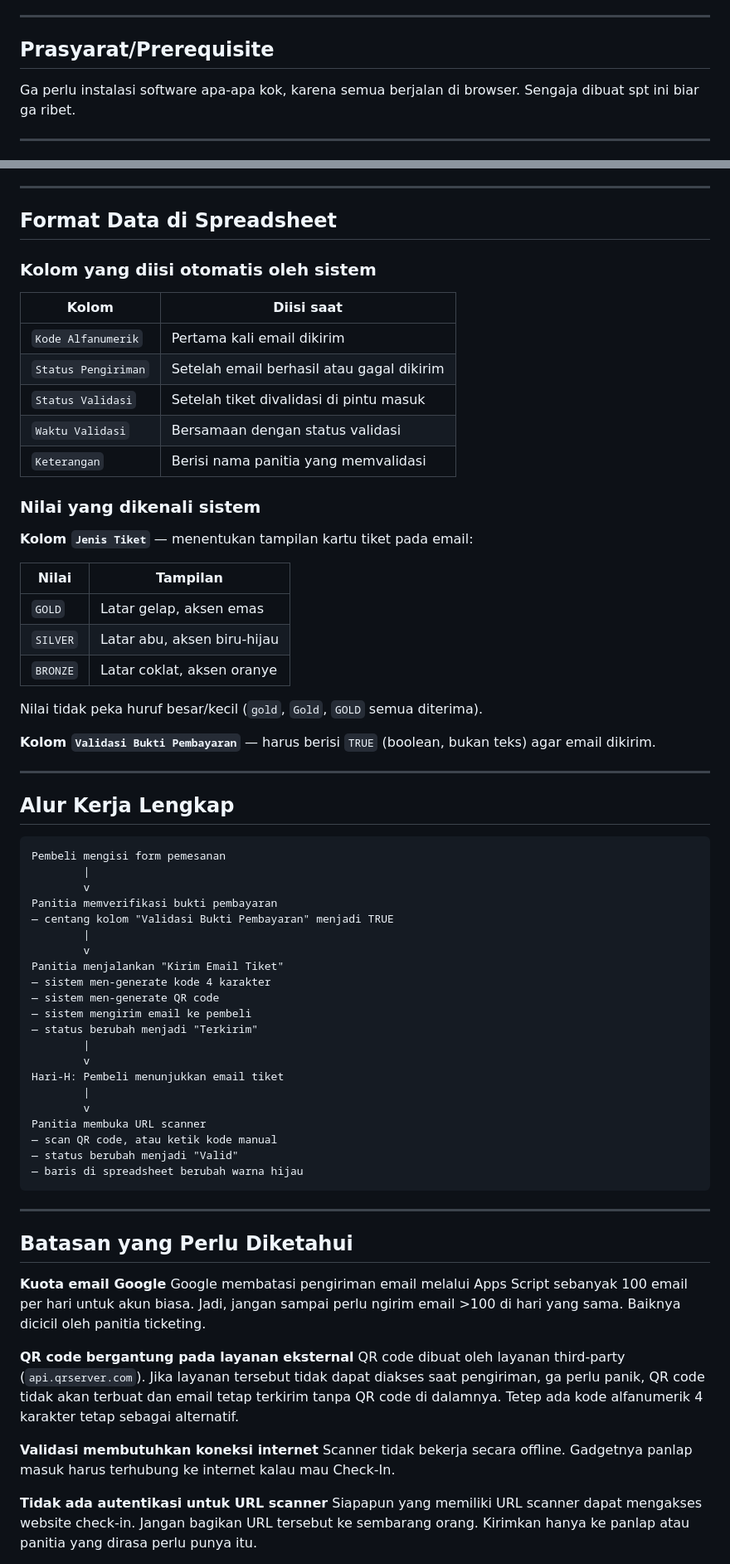
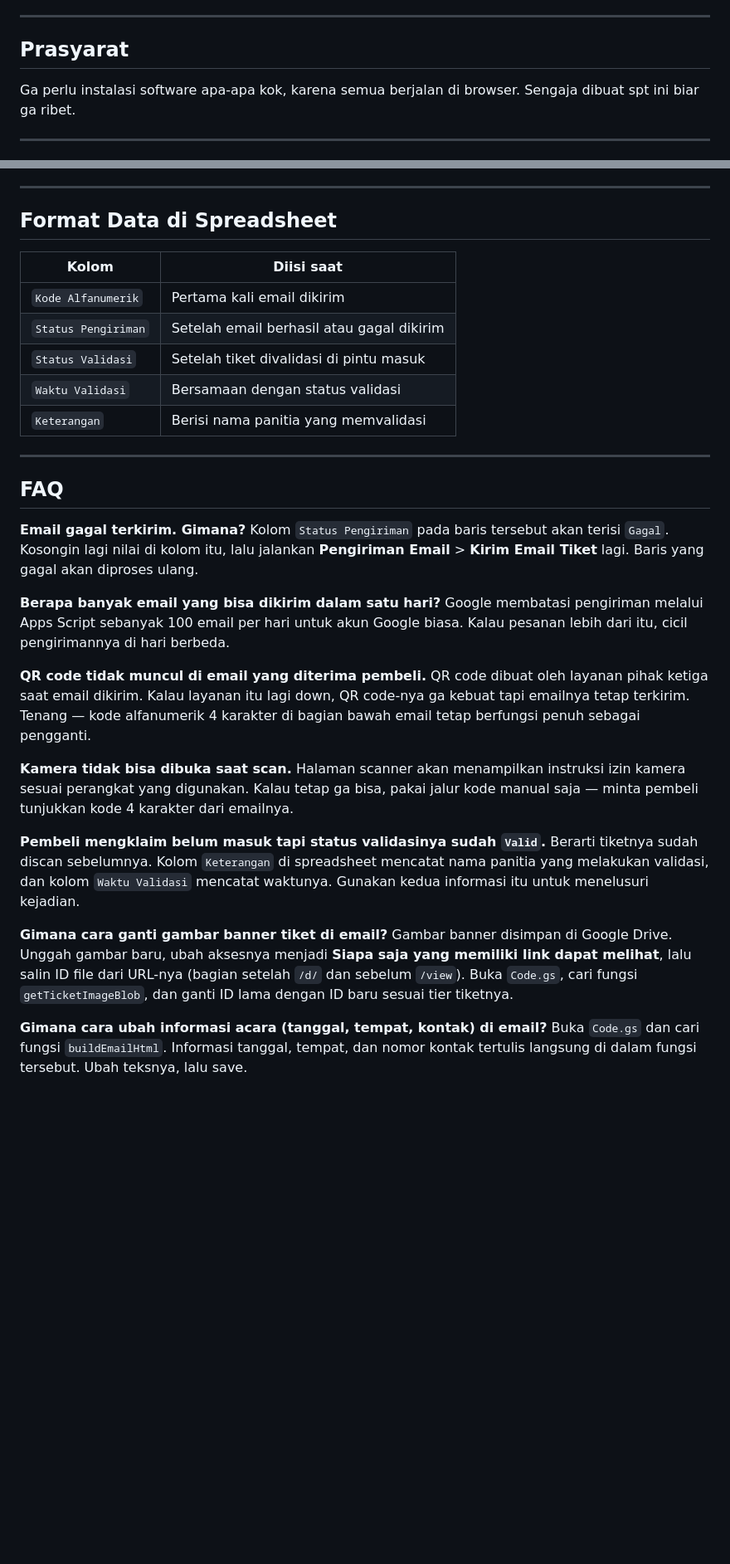
Before and after one commit to psm-itb/psm-ticketing, a Markdown page: README.md, 2 parts joined by grey strips. Shown at 83% size. Drawn GitHub-style; blank space fills up the shorter version.

Commit message:
Revise README for improved clarity and additional info
Updated README.md to enhance clarity and add new sections.

````diff
--- a/README.md
+++ b/README.md
@@ -34,7 +35,7 @@ Cara kerja sistem ini mirip mesen tiket pesawat atau tiket travel pulang ke Jaka
 
 ---
 
-## Prasyarat/Prerequisite
+## Prasyarat
 
 Ga perlu instalasi software apa-apa kok, karena semua berjalan di browser. Sengaja dibuat spt ini biar ga ribet.
 
@@ -131,8 +133,6 @@ Hasil validasi akan tampil langsung di layar:
 
 ## Format Data di Spreadsheet
 
-### Kolom yang diisi otomatis oleh sistem
-
 | Kolom | Diisi saat |
 |---|---|
 | `Kode Alfanumerik` | Pertama kali email dikirim |
@@ -141,61 +141,28 @@ Hasil validasi akan tampil langsung di layar:
 | `Waktu Validasi` | Bersamaan dengan status validasi |
 | `Keterangan` | Berisi nama panitia yang memvalidasi |
 
-### Nilai yang dikenali sistem
-
-**Kolom `Jenis Tiket`** — menentukan tampilan kartu tiket pada email:
-
-| Nilai | Tampilan |
-|---|---|
-| `GOLD` | Latar gelap, aksen emas |
-| `SILVER` | Latar abu, aksen biru-hijau |
-| `BRONZE` | Latar coklat, aksen oranye |
-
-Nilai tidak peka huruf besar/kecil (`gold`, `Gold`, `GOLD` semua diterima).
-
-**Kolom `Validasi Bukti Pembayaran`** — harus berisi `TRUE` (boolean, bukan teks) agar email dikirim.
-
 ---
 
-## Alur Kerja Lengkap
+## FAQ
 
-```
-Pembeli mengisi form pemesanan
-        |
-        v
-Panitia memverifikasi bukti pembayaran
-— centang kolom "Validasi Bukti Pembayaran" menjadi TRUE
-        |
-        v
-Panitia menjalankan "Kirim Email Tiket"
-— sistem men-generate kode 4 karakter
-— sistem men-generate QR code
-— sistem mengirim email ke pembeli
-— status berubah menjadi "Terkirim"
-        |
-        v
-Hari-H: Pembeli menunjukkan email tiket
-        |
-        v
-Panitia membuka URL scanner
-— scan QR code, atau ketik kode manual
-— status berubah menjadi "Valid"
-— baris di spreadsheet berubah warna hijau
-```
+**Email gagal terkirim. Gimana?**
+Kolom `Status Pengiriman` pada baris tersebut akan terisi `Gagal`. Kosongin lagi nilai di kolom itu, lalu jalankan **Pengiriman Email** > **Kirim Email Tiket** lagi. Baris yang gagal akan diproses ulang.
 
----
+**Berapa banyak email yang bisa dikirim dalam satu hari?**
+Google membatasi pengiriman melalui Apps Script sebanyak 100 email per hari untuk akun Google biasa. Kalau pesanan lebih dari itu, cicil pengirimannya di hari berbeda.
 
-## Batasan yang Perlu Diketahui
+**QR code tidak muncul di email yang diterima pembeli.**
+QR code dibuat oleh layanan pihak ketiga saat email dikirim. Kalau layanan itu lagi down, QR code-nya ga kebuat tapi emailnya tetap terkirim. Tenang — kode alfanumerik 4 karakter di bagian bawah email tetap berfungsi penuh sebagai pengganti.
 
-**Kuota email Google**
-Google membatasi pengiriman email melalui Apps Script sebanyak 100 email per hari untuk akun biasa. Jadi, jangan sampai perlu ngirim email >100 di hari yang sama. Baiknya dicicil oleh panitia ticketing.
+**Kamera tidak bisa dibuka saat scan.**
+Halaman scanner akan menampilkan instruksi izin kamera sesuai perangkat yang digunakan. Kalau tetap ga bisa, pakai jalur kode manual saja — minta pembeli tunjukkan kode 4 karakter dari emailnya.
 
-**QR code bergantung pada layanan eksternal**
-QR code dibuat oleh layanan third-party (`api.qrserver.com`). Jika layanan tersebut tidak dapat diakses saat pengiriman, ga perlu panik, QR code tidak akan terbuat dan email tetap terkirim tanpa QR code di dalamnya. Tetep ada kode alfanumerik 4 karakter tetap sebagai alternatif.
+**Pembeli mengklaim belum masuk tapi status validasinya sudah `Valid`.**
+Berarti tiketnya sudah discan sebelumnya. Kolom `Keterangan` di spreadsheet mencatat nama panitia yang melakukan validasi, dan kolom `Waktu Validasi` mencatat waktunya. Gunakan kedua informasi itu untuk menelusuri kejadian.
 
-**Validasi membutuhkan koneksi internet**
-Scanner tidak bekerja secara offline. Gadgetnya panlap masuk harus terhubung ke internet kalau mau Check-In.
+**Gimana cara ganti gambar banner tiket di email?**
+Gambar banner disimpan di Google Drive. Unggah gambar baru, ubah aksesnya menjadi **Siapa saja yang memiliki link dapat melihat**, lalu salin ID file dari URL-nya (bagian setelah `/d/` dan sebelum `/view`). Buka `Code.gs`, cari fungsi `getTicketImageBlob`, dan ganti ID lama dengan ID baru sesuai tier tiketnya.
 
-**Tidak ada autentikasi untuk URL scanner**
-Siapapun yang memiliki URL scanner dapat mengakses website check-in. Jangan bagikan URL tersebut ke sembarang orang. Kirimkan hanya ke panlap atau panitia yang dirasa perlu punya itu.
+**Gimana cara ubah informasi acara (tanggal, tempat, kontak) di email?**
+Buka `Code.gs` dan cari fungsi `buildEmailHtml`. Informasi tanggal, tempat, dan nomor kontak tertulis langsung di dalam fungsi tersebut. Ubah teksnya, lalu save.
 
````
Also changed, not shown: other parts of README.md (+28 -44 lines).
